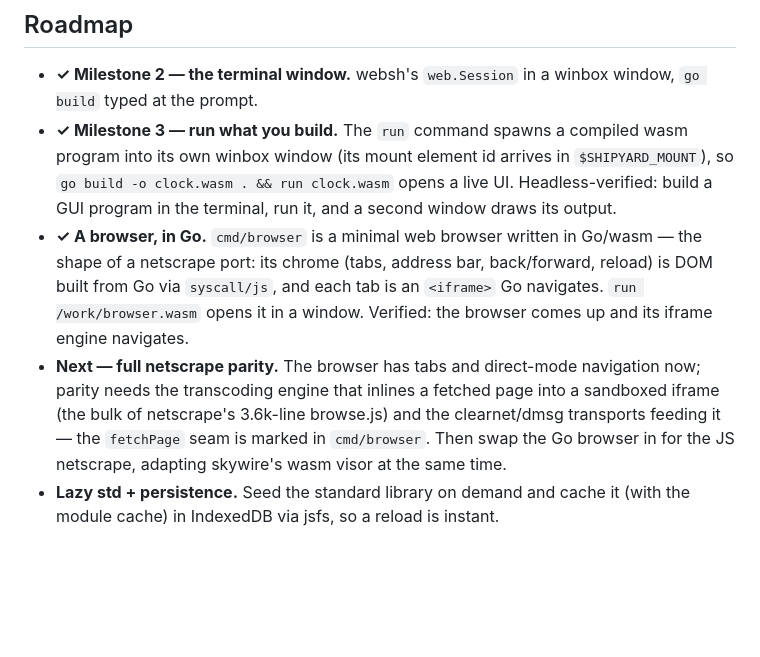
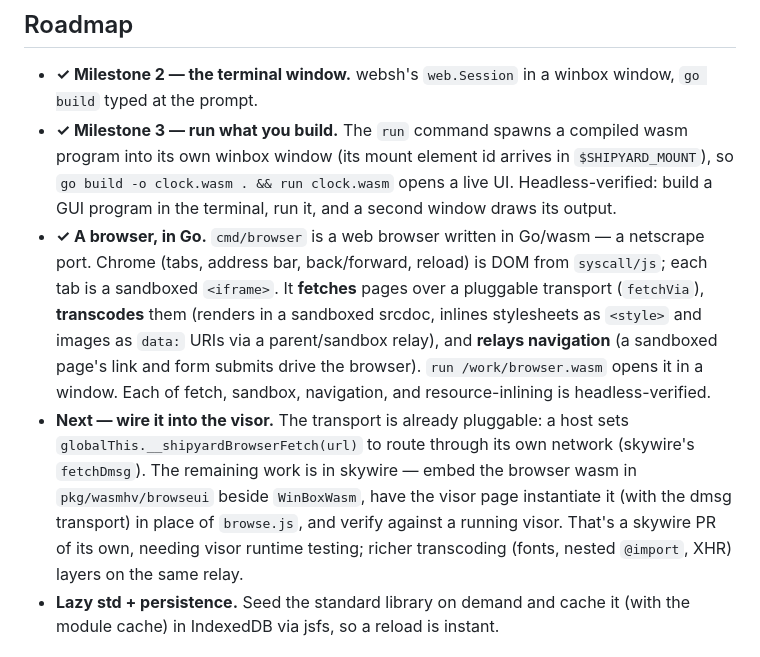
Before and after one commit to 0magnet/shipyard, a Markdown page: README.md, the part around the change. Drawn GitHub-style; blank space fills up the shorter version.

Commit message:
readme: browser transcoding done; visor swap is the remaining skywire piece

```diff
--- a/README.md
+++ b/README.md
@@ -59,16 +59,23 @@ instantiating another wasm module.
   `$SHIPYARD_MOUNT`), so `go build -o clock.wasm . && run clock.wasm` opens a
   live UI. Headless-verified: build a GUI program in the terminal, run it, and
   a second window draws its output.
-- **✓ A browser, in Go.** `cmd/browser` is a minimal web browser written in
-  Go/wasm — the shape of a netscrape port: its chrome (tabs, address bar, back/forward, reload) is DOM built from Go via
-  `syscall/js`, and each tab is an `<iframe>` Go navigates. `run /work/browser.wasm` opens it in a window.
-  Verified: the browser comes up and its iframe engine navigates.
-- **Next — full netscrape parity.** The browser has tabs and direct-mode
-  navigation now; parity needs the transcoding engine that inlines a fetched
-  page into a sandboxed iframe (the bulk of netscrape's 3.6k-line browse.js)
-  and the clearnet/dmsg transports feeding it — the `fetchPage` seam is marked
-  in `cmd/browser`. Then swap the Go browser in for the JS netscrape, adapting
-  skywire's wasm visor at the same time.
+- **✓ A browser, in Go.** `cmd/browser` is a web browser written in Go/wasm —
+  a netscrape port. Chrome (tabs, address bar, back/forward, reload) is DOM from
+  `syscall/js`; each tab is a sandboxed `<iframe>`. It **fetches** pages over a
+  pluggable transport (`fetchVia`), **transcodes** them (renders in a sandboxed
+  srcdoc, inlines stylesheets as `<style>` and images as `data:` URIs via a
+  parent/sandbox relay), and **relays navigation** (a sandboxed page's link and
+  form submits drive the browser). `run /work/browser.wasm` opens it in a
+  window. Each of fetch, sandbox, navigation, and resource-inlining is
+  headless-verified.
+- **Next — wire it into the visor.** The transport is already pluggable: a host
+  sets `globalThis.__shipyardBrowserFetch(url)` to route through its own network
+  (skywire's `fetchDmsg`). The remaining work is in skywire — embed the browser
+  wasm in `pkg/wasmhv/browseui` beside `WinBoxWasm`, have the visor page
+  instantiate it (with the dmsg transport) in place of `browse.js`, and verify
+  against a running visor. That's a skywire PR of its own, needing visor
+  runtime testing; richer transcoding (fonts, nested `@import`, XHR) layers on
+  the same relay.
 - **Lazy std + persistence.** Seed the standard library on demand and cache it
   (with the module cache) in IndexedDB via jsfs, so a reload is instant.
 
```
